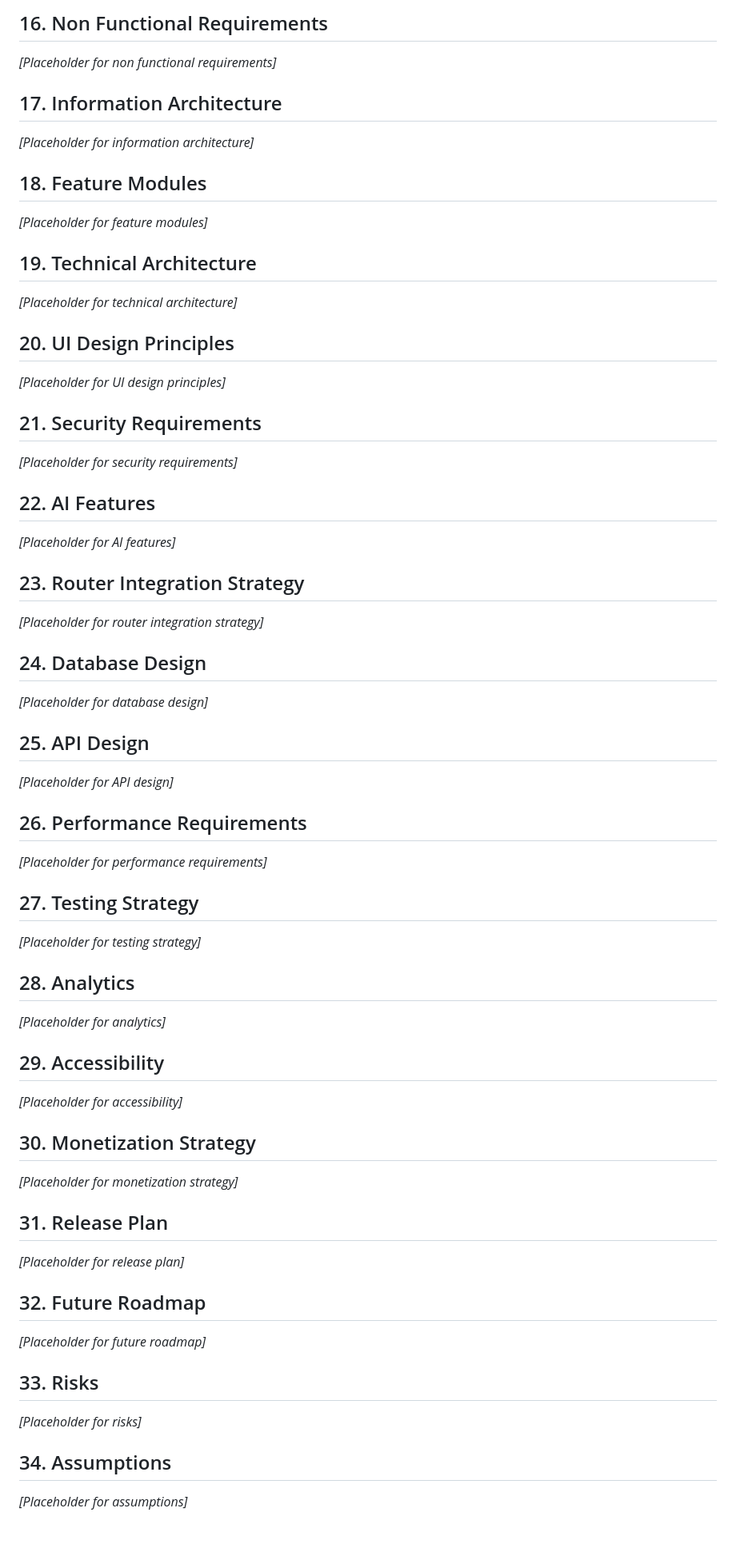
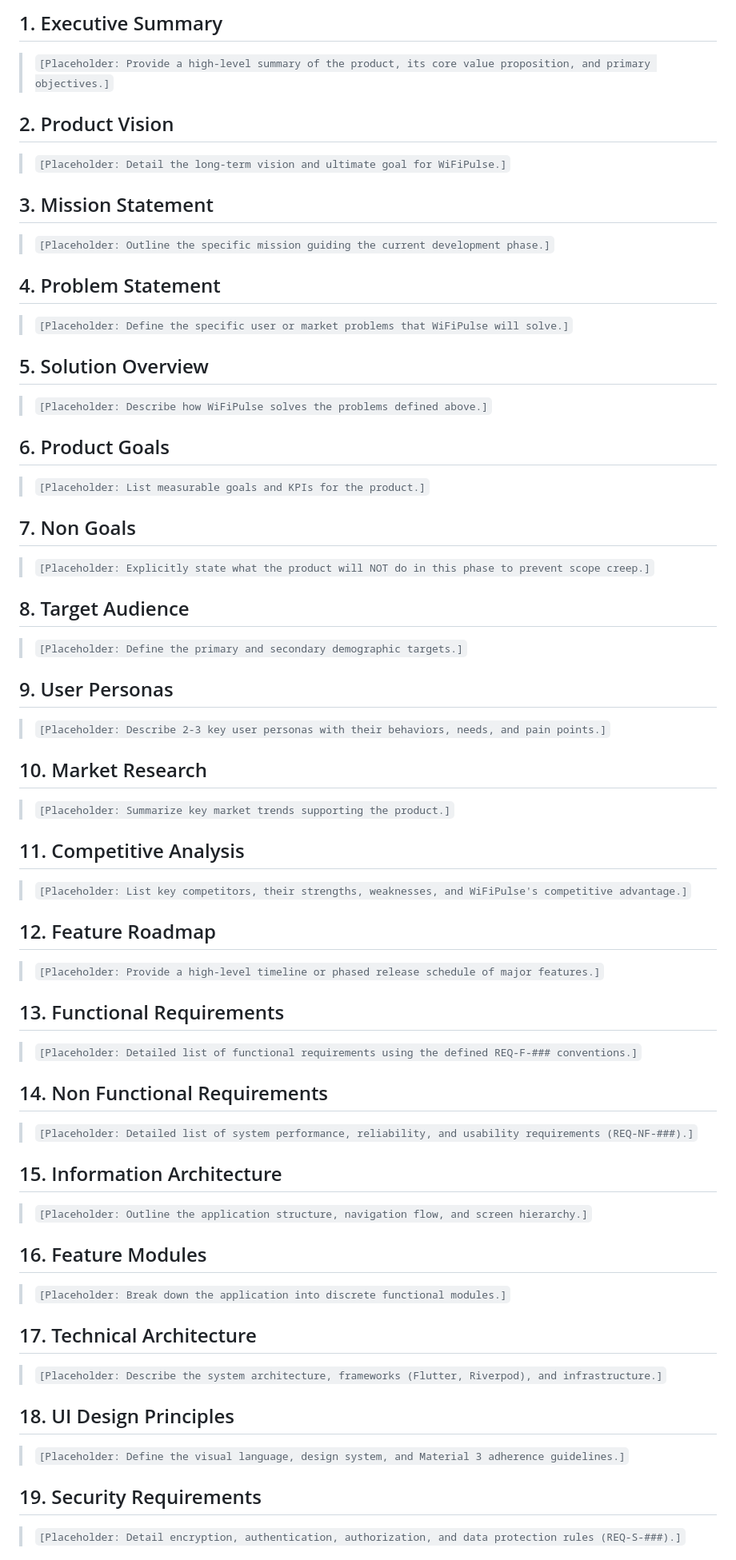
Before and after one commit to Findit7/wifipulse-, a Markdown page: docs/MASTER_PRD_V1.md, the part around one of its changes. Shown at 80% size. GitHub-like rendering; blank space fills up the shorter version.

```diff
--- a/docs/MASTER_PRD_V1.md
+++ b/docs/MASTER_PRD_V1.md
@@ -87,58 +109,58 @@
 
-## 16. Non Functional Requirements
-*[Placeholder for non functional requirements]*
+## 1. Executive Summary
+> `[Placeholder: Provide a high-level summary of the product, its core value proposition, and primary objectives.]`
 
-## 17. Information Architecture
-*[Placeholder for information architecture]*
+## 2. Product Vision
+> `[Placeholder: Detail the long-term vision and ultimate goal for WiFiPulse.]`
 
-## 18. Feature Modules
-*[Placeholder for feature modules]*
+## 3. Mission Statement
+> `[Placeholder: Outline the specific mission guiding the current development phase.]`
 
-## 19. Technical Architecture
-*[Placeholder for technical architecture]*
+## 4. Problem Statement
+> `[Placeholder: Define the specific user or market problems that WiFiPulse will solve.]`
 
-## 20. UI Design Principles
-*[Placeholder for UI design principles]*
+## 5. Solution Overview
+> `[Placeholder: Describe how WiFiPulse solves the problems defined above.]`
 
-## 21. Security Requirements
-*[Placeholder for security requirements]*
+## 6. Product Goals
+> `[Placeholder: List measurable goals and KPIs for the product.]`
 
-## 22. AI Features
-*[Placeholder for AI features]*
+## 7. Non Goals
+> `[Placeholder: Explicitly state what the product will NOT do in this phase to prevent scope creep.]`
 
-## 23. Router Integration Strategy
-*[Placeholder for router integration strategy]*
+## 8. Target Audience
+> `[Placeholder: Define the primary and secondary demographic targets.]`
 
-## 24. Database Design
-*[Placeholder for database design]*
+## 9. User Personas
+> `[Placeholder: Describe 2-3 key user personas with their behaviors, needs, and pain points.]`
 
-## 25. API Design
-*[Placeholder for API design]*
+## 10. Market Research
+> `[Placeholder: Summarize key market trends supporting the product.]`
 
-## 26. Performance Requirements
-*[Placeholder for performance requirements]*
+## 11. Competitive Analysis
+> `[Placeholder: List key competitors, their strengths, weaknesses, and WiFiPulse's competitive advantage.]`
 
-## 27. Testing Strategy
-*[Placeholder for testing strategy]*
+## 12. Feature Roadmap
+> `[Placeholder: Provide a high-level timeline or phased release schedule of major features.]`
 
-## 28. Analytics
-*[Placeholder for analytics]*
+## 13. Functional Requirements
+> `[Placeholder: Detailed list of functional requirements using the defined REQ-F-### conventions.]`
 
-## 29. Accessibility
-*[Placeholder for accessibility]*
+## 14. Non Functional Requirements
+> `[Placeholder: Detailed list of system performance, reliability, and usability requirements (REQ-NF-###).]`
 
-## 30. Monetization Strategy
-*[Placeholder for monetization strategy]*
+## 15. Information Architecture
+> `[Placeholder: Outline the application structure, navigation flow, and screen hierarchy.]`
 
-## 31. Release Plan
-*[Placeholder for release plan]*
+## 16. Feature Modules
+> `[Placeholder: Break down the application into discrete functional modules.]`
 
-## 32. Future Roadmap
-*[Placeholder for future roadmap]*
+## 17. Technical Architecture
+> `[Placeholder: Describe the system architecture, frameworks (Flutter, Riverpod), and infrastructure.]`
 
-## 33. Risks
-*[Placeholder for risks]*
+## 18. UI Design Principles
+> `[Placeholder: Define the visual language, design system, and Material 3 adherence guidelines.]`
 
-## 34. Assumptions
-*[Placeholder for assumptions]*
+## 19. Security Requirements
+> `[Placeholder: Detail encryption, authentication, authorization, and data protection rules (REQ-S-###).]`
 
```
Also changed, not shown: other parts of docs/MASTER_PRD_V1.md (+133 -72 lines).
